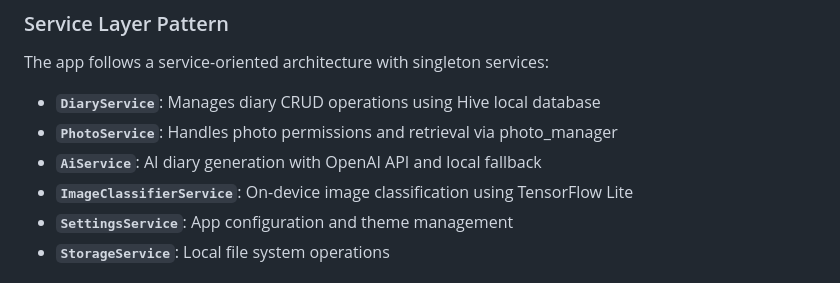
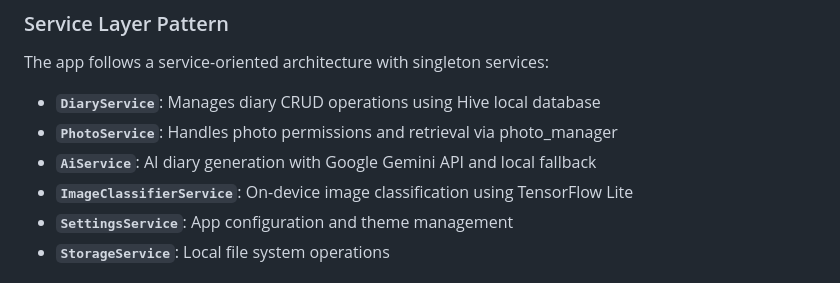
Before and after one commit to dai175/smart_photo_diary, a Markdown page: CLAUDE.md, the part around the change. Rendered like a GitHub page.

Commit message:
refactor: switch AiService to use Google Gemini API for diary generation

```diff
--- a/CLAUDE.md
+++ b/CLAUDE.md
@@ -75,7 +75,7 @@ The app follows a service-oriented architecture with singleton services:
 
 - **`DiaryService`**: Manages diary CRUD operations using Hive local database
 - **`PhotoService`**: Handles photo permissions and retrieval via photo_manager
-- **`AiService`**: AI diary generation with OpenAI API and local fallback
+- **`AiService`**: AI diary generation with Google Gemini API and local fallback
 - **`ImageClassifierService`**: On-device image classification using TensorFlow Lite
 - **`SettingsService`**: App configuration and theme management
 - **`StorageService`**: Local file system operations
```
